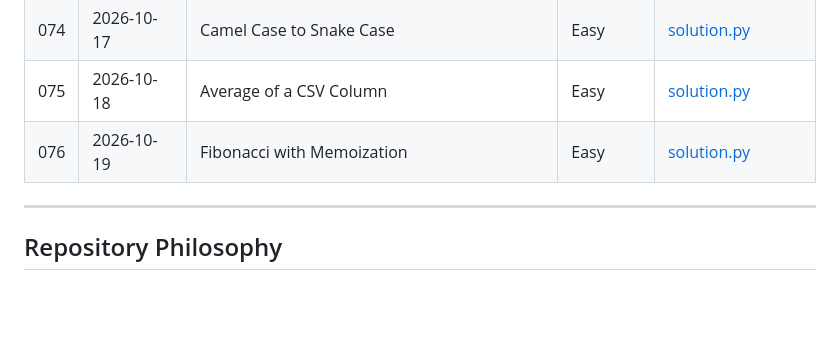
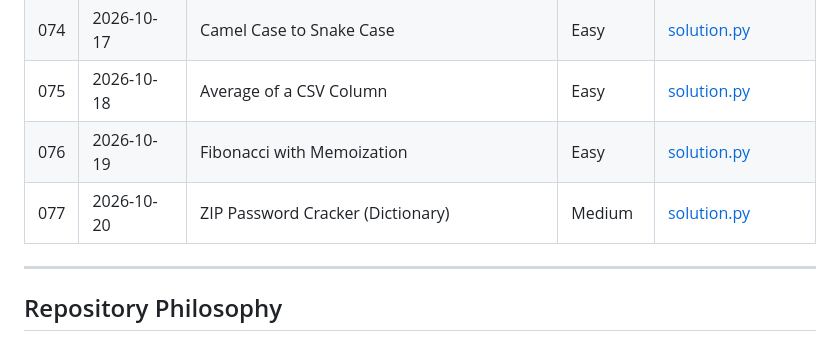
Before and after one commit to Morez-Momeni/daily-python-exercises, a Markdown page: README.md, the part around the change. GitHub-like rendering; blank space fills up the shorter version.

Commit message:
Q77,add readme.md

```diff
--- a/README.md
+++ b/README.md
@@ -176,6 +176,7 @@ The complete list of exercises is maintained below.
 | 074 | 2026-10-17 | Camel Case to Snake Case                          | Easy       | [solution.py](074_camel_to_snake/solution.py)                                                                  |
 | 075 | 2026-10-18 | Average of a CSV Column                           | Easy       | [solution.py](075_csv_column_average/solution.py)                                                              |
 | 076 | 2026-10-19 | Fibonacci with Memoization                        | Easy       | [solution.py](076_fibonacci_memoization/solution.py)                                                           |
+| 077 | 2026-10-20 | ZIP Password Cracker (Dictionary)                 | Medium     | [solution.py](077_zip_password_cracker/solution.py)                                                            |
 ---
 
 ## Repository Philosophy
```
